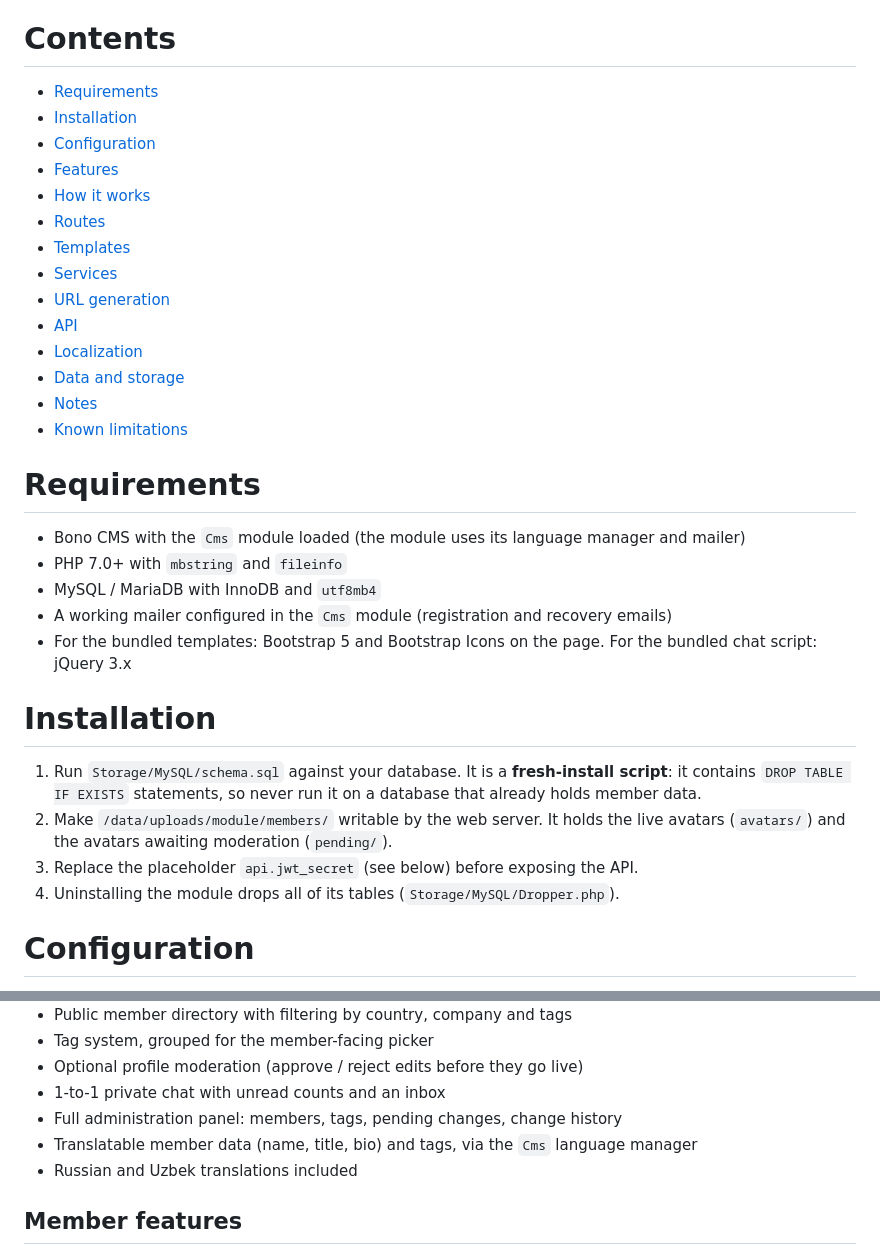
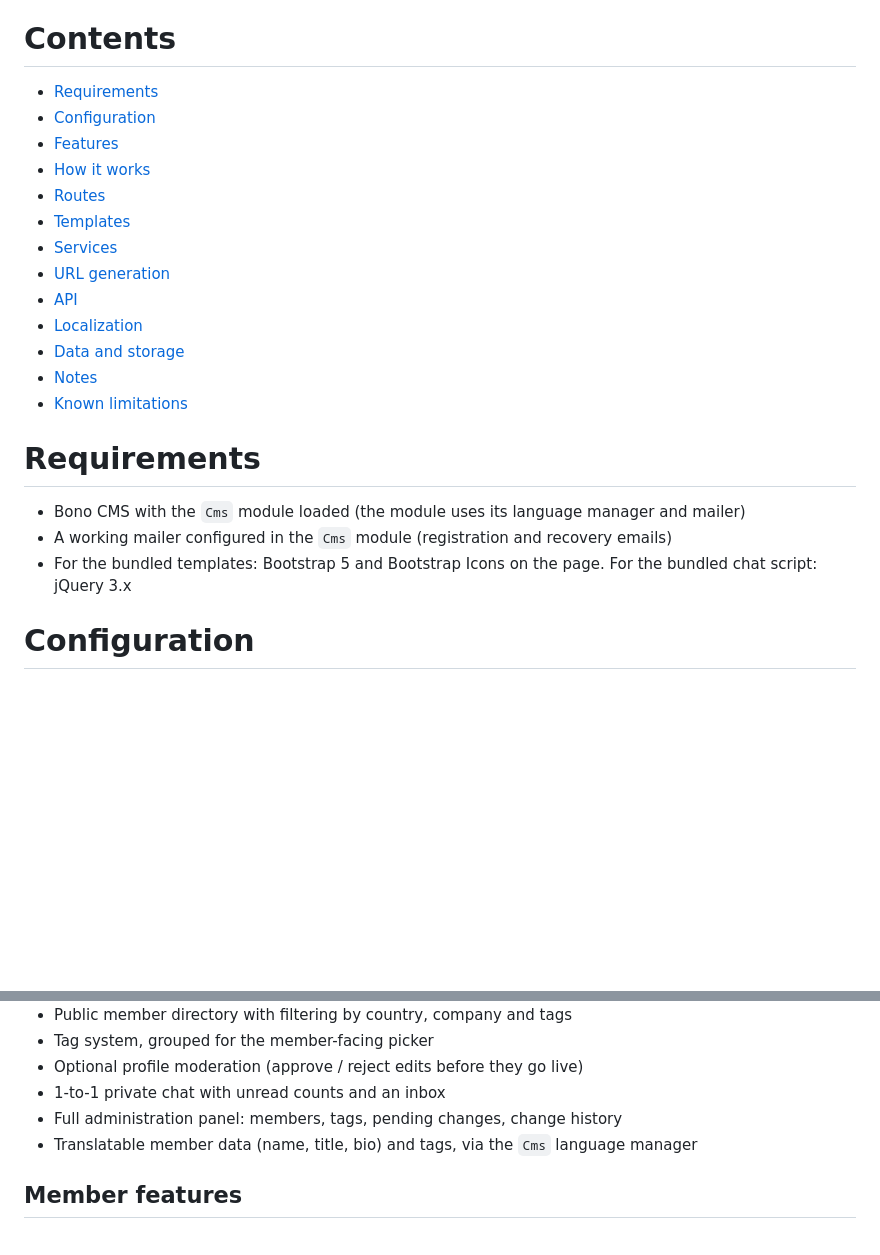
Before and after one commit to bono-cms/Members, a Markdown page: README.md, 2 parts joined by grey strips. Drawn GitHub-style; blank space fills up the shorter version.

```diff
--- a/README.md
+++ b/README.md
@@ -10,17 +10,16 @@ top of it.
 
 # Contents
 
- - [Requirements](#requirements)
- - [Installation](#installation)
- - [Configuration](#configuration)
- - [Features](#features)
- - [How it works](#how-it-works)
- - [Routes](#routes)
- - [Templates](#templates)
- - [Services](#services)
- - [URL generation](#url-generation)
- - [API](#api)
- - [Localization](#localization)
+ - [Requirements](#Requirements)
+ - [Configuration](#Configuration)
+ - [Features](#Features)
+ - [How it works](#How-it-works)
+ - [Routes](#Routes)
+ - [Templates](#Templates)
+ - [Services](#Services)
+ - [URL generation](#Yrl-generation)
+ - [API](#Api)
+ - [Localization](#Localization)
  - [Data and storage](#data-and-storage)
  - [Notes](#notes)
  - [Known limitations](#known-limitations)
@@ -29,24 +28,10 @@ top of it.
 
  - Bono CMS with the `Cms` module loaded (the module uses its language
    manager and mailer)
- - PHP 7.0+ with `mbstring` and `fileinfo`
- - MySQL / MariaDB with InnoDB and `utf8mb4`
  - A working mailer configured in the `Cms` module (registration and
    recovery emails)
  - For the bundled templates: Bootstrap 5 and Bootstrap Icons on the page.
    For the bundled chat script: jQuery 3.x
-
-# Installation
-
-1. Run `Storage/MySQL/schema.sql` against your database. It is a
-   **fresh-install script**: it contains `DROP TABLE IF EXISTS` statements,
-   so never run it on a database that already holds member data.
-2. Make `/data/uploads/module/members/` writable by the web server. It holds
-   the live avatars (`avatars/`) and the avatars awaiting moderation
-   (`pending/`).
-3. Replace the placeholder `api.jwt_secret` (see below) before exposing the
-   API.
-4. Uninstalling the module drops all of its tables (`Storage/MySQL/Dropper.php`).
 
 # Configuration
 
@@ -113,7 +98,6 @@ variable support.
  - Full administration panel: members, tags, pending changes, change history
  - Translatable member data (name, title, bio) and tags, via the `Cms`
    language manager
- - Russian and Uzbek translations included
 
 ## Member features
 
```
